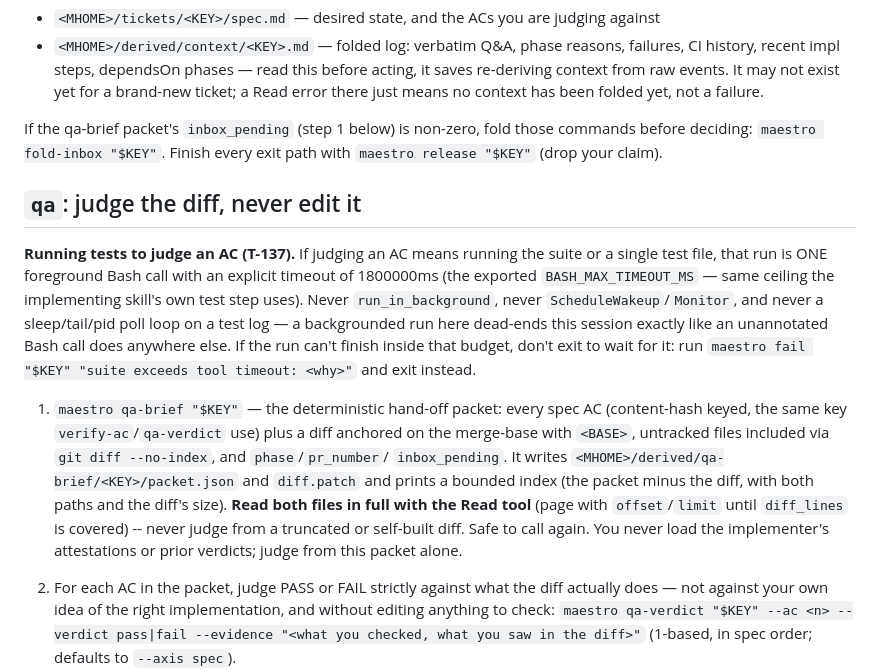
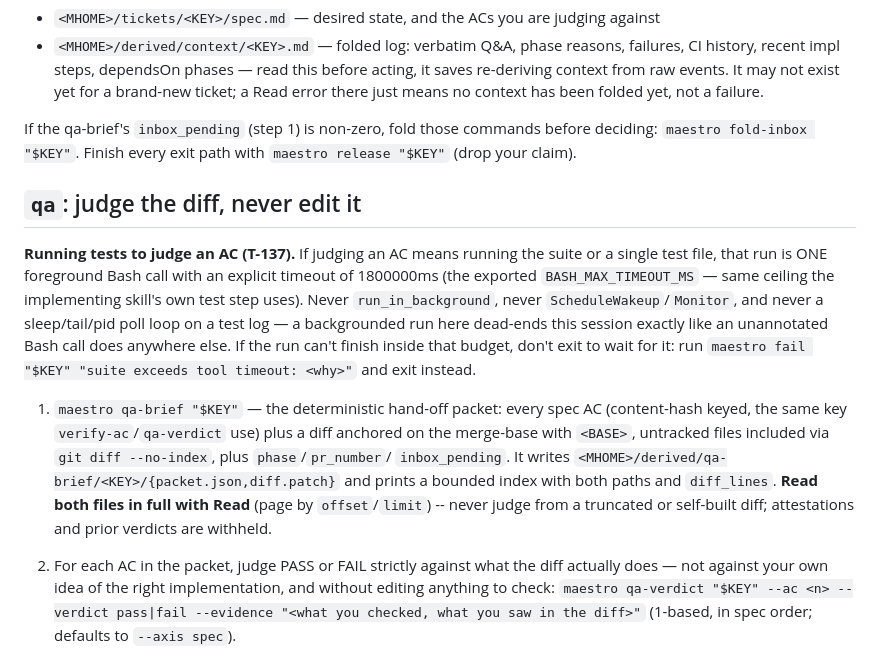
Before and after one commit to cortop/maestro, a Markdown page: .claude/commands/maestro-reconcile-qa.md, the part around the change. Rendered like a GitHub page.

Commit message:
T-208: trim qa skill preamble

```diff
--- a/.claude/commands/maestro-reconcile-qa.md
+++ b/.claude/commands/maestro-reconcile-qa.md
@@ -46,7 +46,7 @@ with the **Read** tool — never `cat`/`sed`, this preamble reads no file via th
   context from raw events. It may not exist yet for a brand-new ticket; a Read error there just
   means no context has been folded yet, not a failure.
 
-If the qa-brief packet's `inbox_pending` (step 1 below) is non-zero, fold those commands before deciding:
+If the qa-brief's `inbox_pending` (step 1) is non-zero, fold those commands before deciding:
 `maestro fold-inbox "$KEY"`. Finish every exit path with `maestro release "$KEY"` (drop your claim).
 
 ## `qa`: judge the diff, never edit it
@@ -60,12 +60,11 @@ does anywhere else. If the run can't finish inside that budget, don't exit to wa
 
 1. `maestro qa-brief "$KEY"` — the deterministic hand-off packet: every spec AC (content-hash
    keyed, the same key `verify-ac`/`qa-verdict` use) plus a diff anchored on the merge-base with
-   `<BASE>`, untracked files included via `git diff --no-index`, and `phase`/`pr_number`/
-   `inbox_pending`. It writes `<MHOME>/derived/qa-brief/<KEY>/packet.json` and `diff.patch` and
-   prints a bounded index (the packet minus the diff, with both paths and the diff's size).
-   **Read both files in full with the Read tool** (page with `offset`/`limit` until
-   `diff_lines` is covered) -- never judge from a truncated or self-built diff. Safe to call again.
-   You never load the implementer's attestations or prior verdicts; judge from this packet alone.
+   `<BASE>`, untracked files included via `git diff --no-index`, plus `phase`/`pr_number`/
+   `inbox_pending`. It writes `<MHOME>/derived/qa-brief/<KEY>/{packet.json,diff.patch}` and
+   prints a bounded index with both paths and `diff_lines`. **Read both files in full with
+   Read** (page by `offset`/`limit`) -- never judge from a truncated or self-built diff;
+   attestations and prior verdicts are withheld.
 2. For each AC in the packet, judge PASS or FAIL strictly against what the diff actually does —
    not against your own idea of the right implementation, and without editing anything to check:
    `maestro qa-verdict "$KEY" --ac <n> --verdict pass|fail --evidence "<what you checked, what
```
